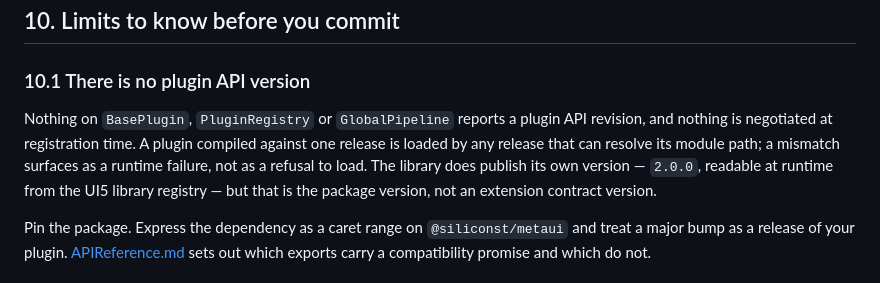
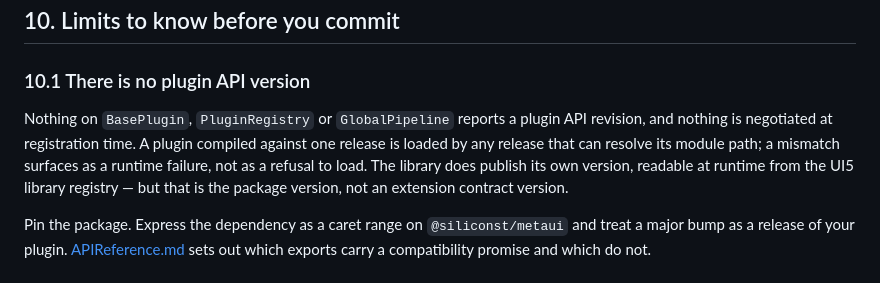
Before and after one commit to SiliconStreetDev1/MetaUI, a Markdown page: docs/wiki/CreatingPlugins.md, the part around the change. GitHub-like rendering.

Commit message:
docs(plugins): stop quoting a literal library version
CreatingPlugins.md said the library reports "2.0.0" at runtime. That was accurate
about a value that was itself wrong; now the version tracks package.json, so quoting
any literal there goes stale at the next release.

```diff
--- a/docs/wiki/CreatingPlugins.md
+++ b/docs/wiki/CreatingPlugins.md
@@ -642,7 +642,7 @@ Separately, `debugMode="true"` on the host (or `Logger.setDebugMode(true)`) enab
 
 ### 10.1 There is no plugin API version
 
-Nothing on `BasePlugin`, `PluginRegistry` or `GlobalPipeline` reports a plugin API revision, and nothing is negotiated at registration time. A plugin compiled against one release is loaded by any release that can resolve its module path; a mismatch surfaces as a runtime failure, not as a refusal to load. The library does publish its own version — `2.0.0`, readable at runtime from the UI5 library registry — but that is the package version, not an extension contract version.
+Nothing on `BasePlugin`, `PluginRegistry` or `GlobalPipeline` reports a plugin API revision, and nothing is negotiated at registration time. A plugin compiled against one release is loaded by any release that can resolve its module path; a mismatch surfaces as a runtime failure, not as a refusal to load. The library does publish its own version, readable at runtime from the UI5 library registry — but that is the package version, not an extension contract version.
 
 Pin the package. Express the dependency as a caret range on `@siliconst/metaui` and treat a major bump as a release of your plugin. [APIReference.md](APIReference.md) sets out which exports carry a compatibility promise and which do not.
 
```
